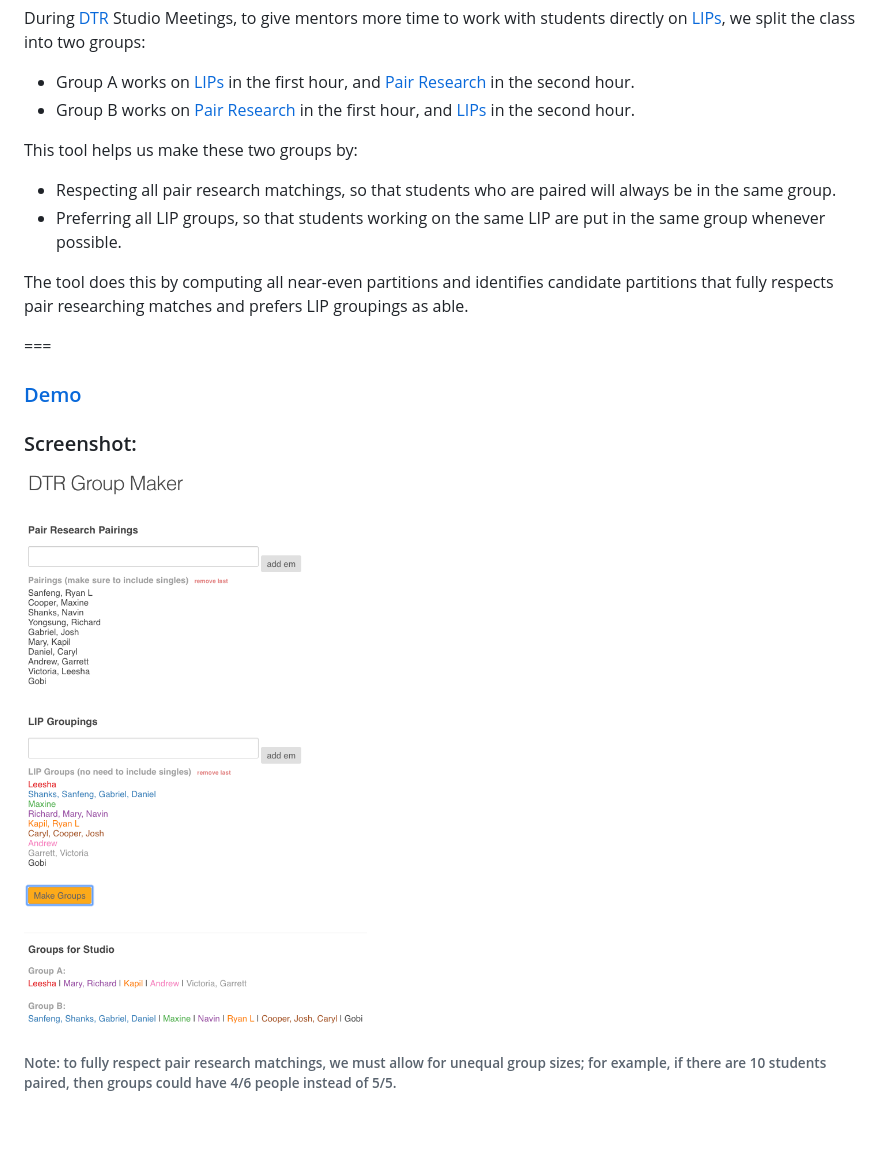
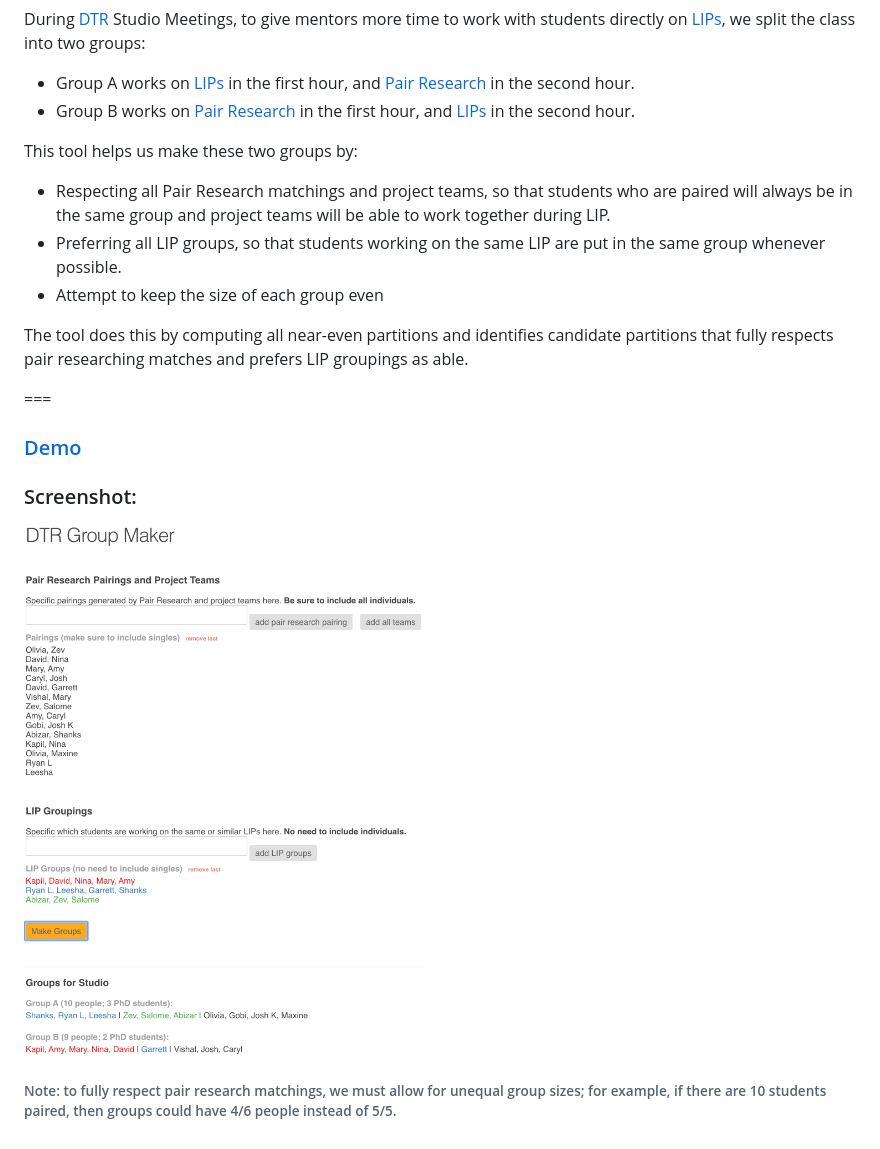
Before and after one commit to NUDelta/dtr-group-maker, a Markdown page: README.md, the part around the change. GitHub-like rendering; pictures changed too: images/screenshot.png.

```diff
--- a/README.md
+++ b/README.md
@@ -6,8 +6,9 @@ During [DTR](http://dtr.northwestern.edu) Studio Meetings, to give mentors more
 - Group B works on [Pair Research](http://pairresearch.io) in the first hour, and [LIPs](https://docs.google.com/presentation/d/1HyF1nBkCXPEkq6xRES_pJXdHECz0Y1NzOQSDPF1WtaY/edit?usp=sharing) in the second hour.
 
 This tool helps us make these two groups by:
-- Respecting all pair research matchings, so that students who are paired will always be in the same group.
+- Respecting all Pair Research matchings and project teams, so that students who are paired will always be in the same group and project teams will be able to work together during LIP.
 - Preferring all LIP groups, so that students working on the same LIP are put in the same group whenever possible.
+- Attempt to keep the size of each group even
 
 The tool does this by computing all near-even partitions and identifies candidate partitions that fully respects pair researching matches and prefers LIP groupings as able.
 
```
